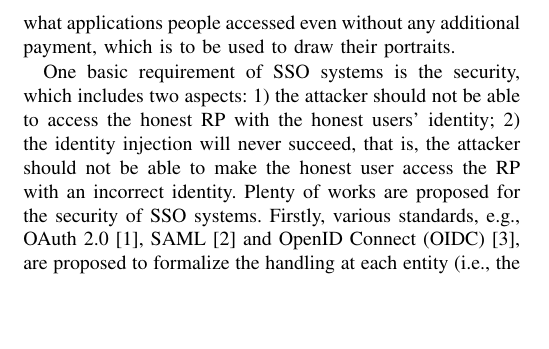
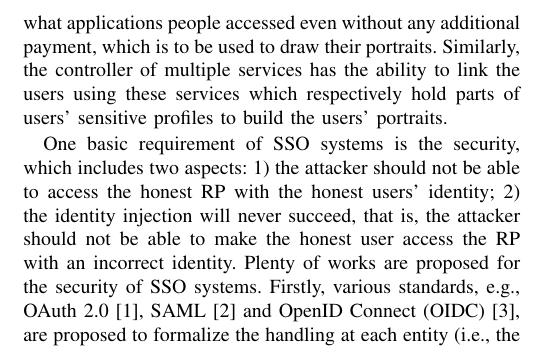
Before and after one commit to cqguo/OIDC-latex, a LaTeX paper (OIDC.tex, which reads chap/introduction.tex): part of one column of page 1 of 11, cut so that both start at the same text, the shorter picture padded with empty space. Compiled offline with pdfLaTeX; a missing font is replaced by an installed copy or a similar font; a LaTeX package or settings file that is missing is left out.

Commit message:
Introduction update

```diff
--- a/chap/introduction.tex
+++ b/chap/introduction.tex
@@ -24,7 +24,7 @@ However, SSO systems introduces new privacy issues in authentication which expos
 
 %第三段：
 %google and facebook的负面新闻
-Currently the IdPs widely accepted by users, such as Google and Facebook are the large enterprise who has already held the significant quantity of users' data. For example, Facebook collects user data, such as where you live, your age, gender, level of education, employment details, language and so on, used for commercial purpose or something possibly even worse, such as political purpose. It is reported in 2016 the company Cambridge Analytica utilized the 50 million people's profiles leaked by Facebook to build the portrait of voters, in order to target them with personalised political advertisements. Google and Facebook seem to become the real Mr. Know It All, as they know who you are, where you live, what you interest in and so on, as long as you have to use the service provided by them. However, what is even worse is that they apparently are interested in what you have done in other applications without of their control. For example, Google would like to offer \$20 gift card for those people who are willing to accept the Screenwise Meter (mobile app and web extension) which allows Google to see what you are doing in other applications. However, with Google Identity service (Google's SSO system), it has the ability to surveil what applications people accessed even without any additional payment, which is to be used to draw their portraits.
+Currently the IdPs widely accepted by users, such as Google and Facebook are the large enterprise who has already held the significant quantity of users' data. For example, Facebook collects user data, such as where you live, your age, gender, level of education, employment details, language and so on, used for commercial purpose or something possibly even worse, such as political purpose. It is reported in 2016 the company Cambridge Analytica utilized the 50 million people's profiles leaked by Facebook to build the portrait of voters, in order to target them with personalised political advertisements. Google and Facebook seem to become the real Mr. Know It All, as they know who you are, where you live, what you interest in and so on, as long as you have to use the service provided by them. However, what is even worse is that they apparently are interested in what you have done in other applications without of their control. For example, Google would like to offer \$20 gift card for those people who are willing to accept the Screenwise Meter (mobile app and web extension) which allows Google to see what you are doing in other applications. However, with Google Identity service (Google's SSO system), it has the ability to surveil what applications people accessed even without any additional payment, which is to be used to draw their portraits. Similarly, the controller of multiple services has the ability to link the users using these services which respectively hold parts of users' sensitive profiles to build the users' portraits.
 
 
 
```
Also changed, not shown: OIDC.pdf.
